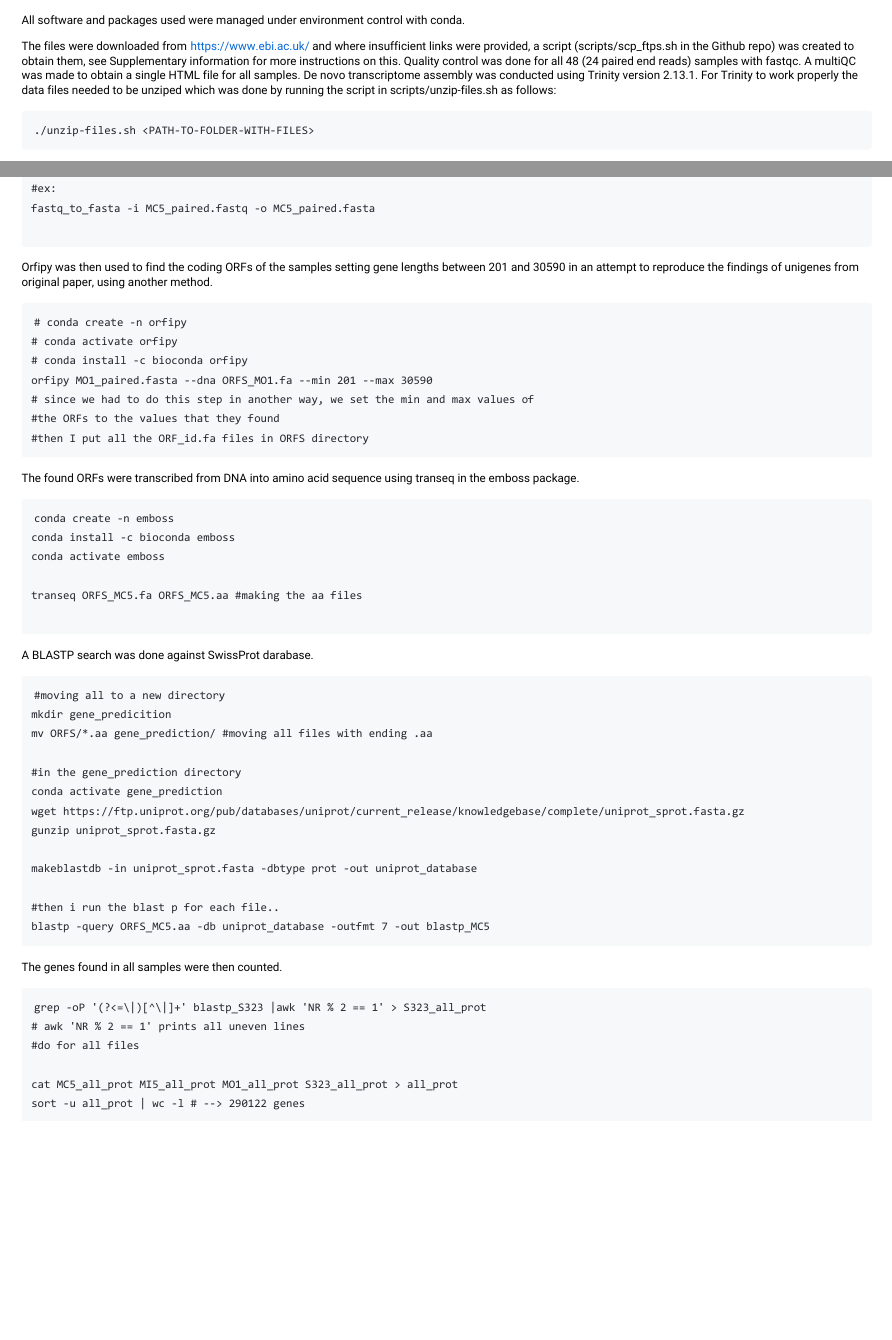
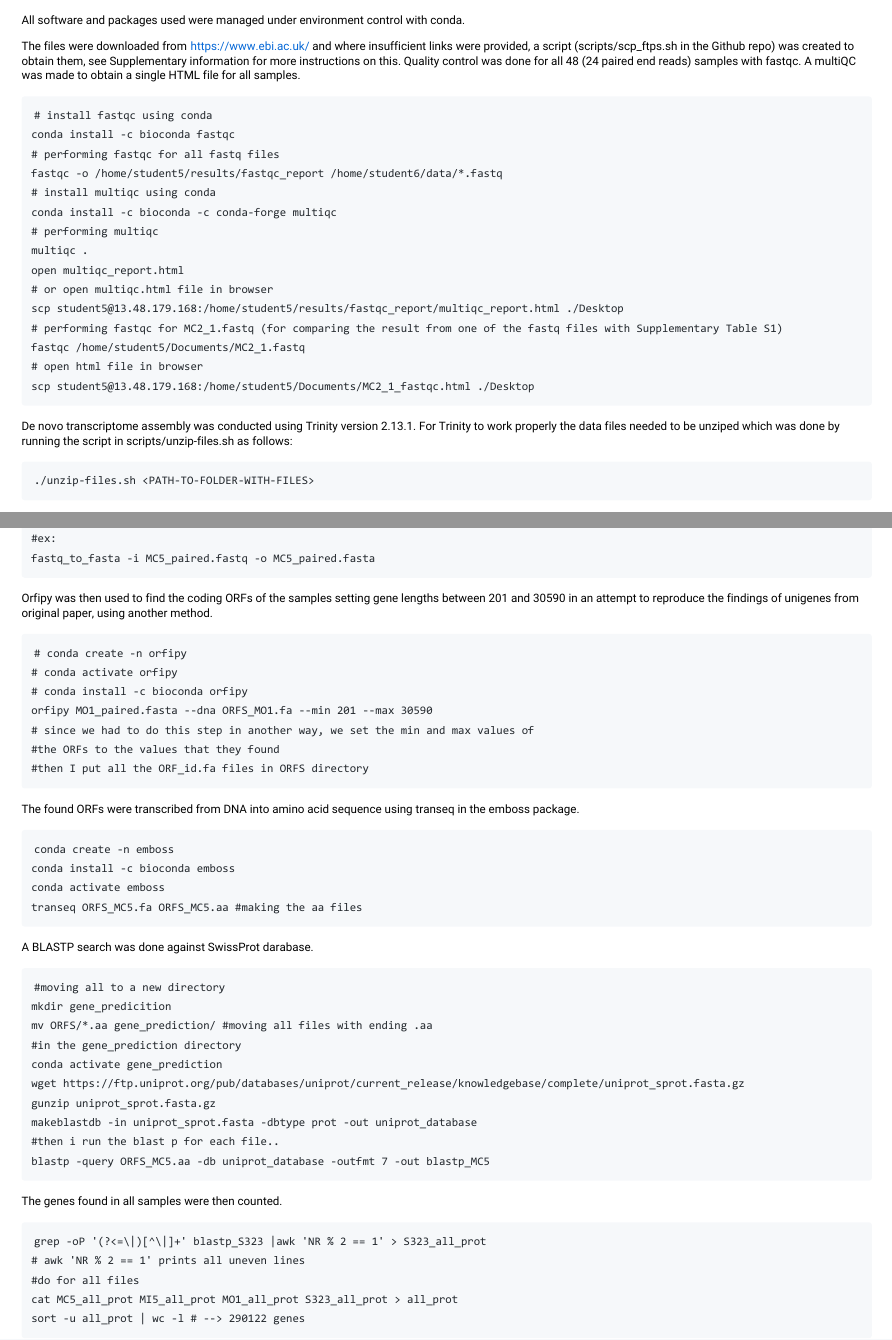
Before and after one commit to filipkro/bbt045-project, an R Markdown document (Project_main.Rmd): two parts of pages 1 and 2 of 3, joined at a grey line, cut so that both start at the same text, the shorter picture padded with empty space. The pictures show the output file Project_main.pdf that the author committed with the source.

Commit message:
final report?

````diff
--- a/Project_main.Rmd
+++ b/Project_main.Rmd
@@ -15,7 +15,27 @@ Physicochemical and ecological conditions modify the body temperature of interti
 
 All software and packages used were managed under environment control with conda.
 
-The files were downloaded from <https://www.ebi.ac.uk/> and where insufficient links were provided, a script (scripts/scp_ftps.sh in the Github repo) was created to obtain them, see Supplementary information for more instructions on this. Quality control was done for all 48 (24 paired end reads) samples with fastqc. A multiQC was made to obtain a single HTML file for all samples. De novo transcriptome assembly was conducted using Trinity version 2.13.1. For Trinity to work properly the data files needed to be unziped which was done by running the script in scripts/unzip-files.sh as follows:
+The files were downloaded from <https://www.ebi.ac.uk/> and where insufficient links were provided, a script (scripts/scp_ftps.sh in the Github repo) was created to obtain them, see Supplementary information for more instructions on this. Quality control was done for all 48 (24 paired end reads) samples with fastqc. A multiQC was made to obtain a single HTML file for all samples.
+
+```{bash}
+# install fastqc using conda
+conda install -c bioconda fastqc
+# performing fastqc for all fastq files
+fastqc -o /home/student5/results/fastqc_report /home/student6/data/*.fastq
+# install multiqc using conda
+conda install -c bioconda -c conda-forge multiqc
+# performing multiqc
+multiqc .
+open multiqc_report.html
+# or open multiqc.html file in browser
+scp student5@13.48.179.168:/home/student5/results/fastqc_report/multiqc_report.html ./Desktop
+# performing fastqc for MC2_1.fastq (for comparing the result from one of the fastq files with Supplementary Table S1)
+fastqc /home/student5/Documents/MC2_1.fastq
+# open html file in browser
+scp student5@13.48.179.168:/home/student5/Documents/MC2_1_fastqc.html ./Desktop
+```
+
+De novo transcriptome assembly was conducted using Trinity version 2.13.1. For Trinity to work properly the data files needed to be unziped which was done by running the script in scripts/unzip-files.sh as follows:
 
 ```{bash}
 ./unzip-files.sh <PATH-TO-FOLDER-WITH-FILES>
````
Also changed, not shown: Project_main.pdf, Project_main.Rmd (16 more changed lines).
